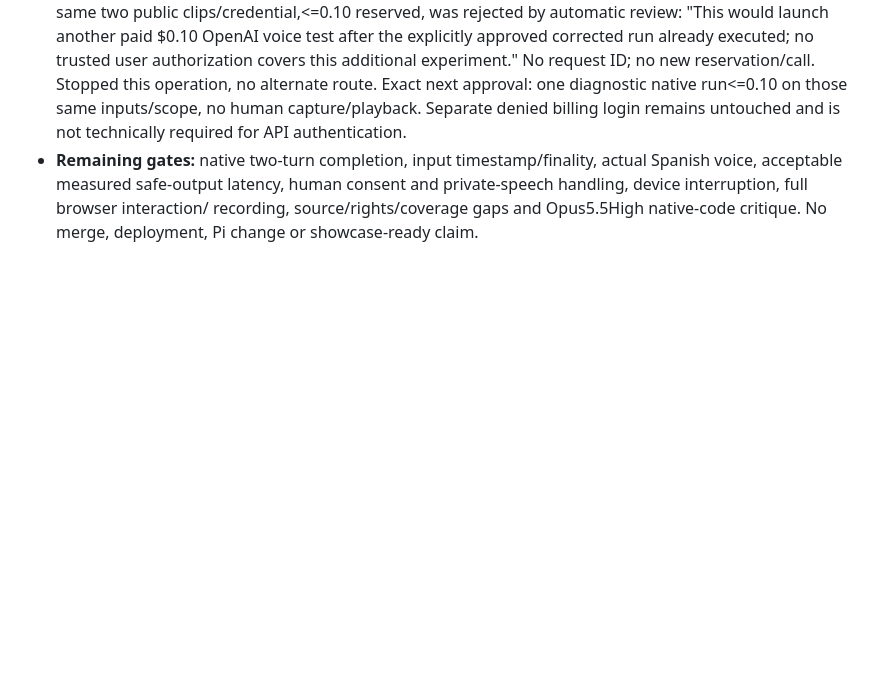
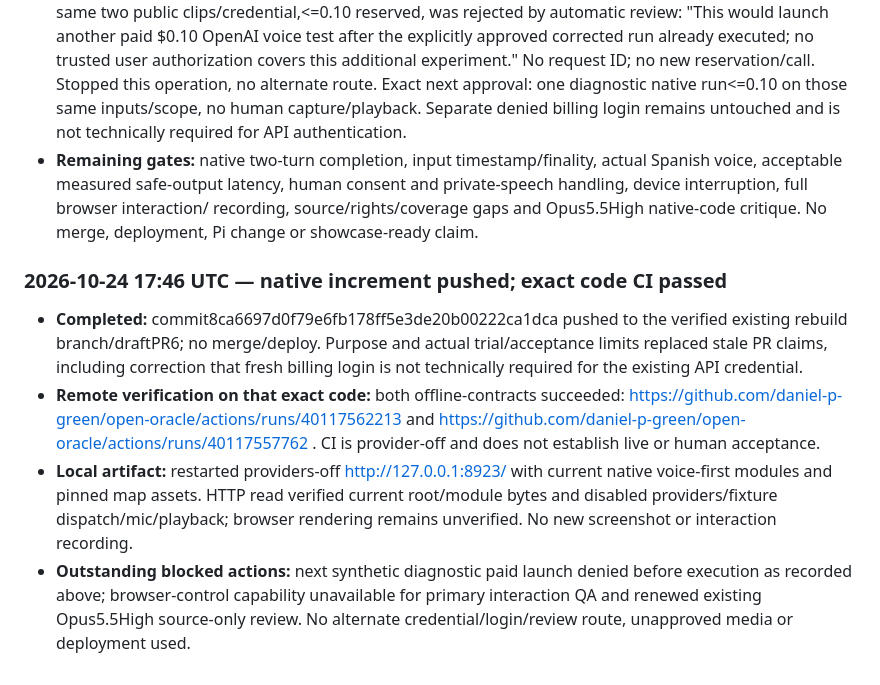
Before and after one commit to daniel-p-green/open-oracle, a Markdown page: logs.md, the part around the change. GitHub-like rendering; blank space fills up the shorter version.

Commit message:
Record native voice trial and exact-head CI verification

```diff
--- a/logs.md
+++ b/logs.md
@@ -1780,3 +1780,22 @@ This is a backfill, not a contemporaneous event stream.
   and private-speech handling, device interruption, full browser interaction/
   recording, source/rights/coverage gaps and Opus5.5High native-code critique.
   No merge, deployment, Pi change or showcase-ready claim.
+
+### 2026-10-24 17:46 UTC — native increment pushed; exact code CI passed
+
+- **Completed:** commit8ca6697d0f79e6fb178ff5e3de20b00222ca1dca pushed to the
+  verified existing rebuild branch/draftPR6; no merge/deploy. Purpose and actual
+  trial/acceptance limits replaced stale PR claims, including correction that
+  fresh billing login is not technically required for the existing API credential.
+- **Remote verification on that exact code:** both offline-contracts succeeded:
+  https://github.com/daniel-p-green/open-oracle/actions/runs/40117562213 and
+  https://github.com/daniel-p-green/open-oracle/actions/runs/40117557762 .
+  CI is provider-off and does not establish live or human acceptance.
+- **Local artifact:** restarted providers-off http://127.0.0.1:8923/ with current
+  native voice-first modules and pinned map assets. HTTP read verified current
+  root/module bytes and disabled providers/fixture dispatch/mic/playback; browser
+  rendering remains unverified. No new screenshot or interaction recording.
+- **Outstanding blocked actions:** next synthetic diagnostic paid launch denied
+  before execution as recorded above; browser-control capability unavailable for
+  primary interaction QA and renewed existing Opus5.5High source-only review. No
+  alternate credential/login/review route, unapproved media or deployment used.
```
